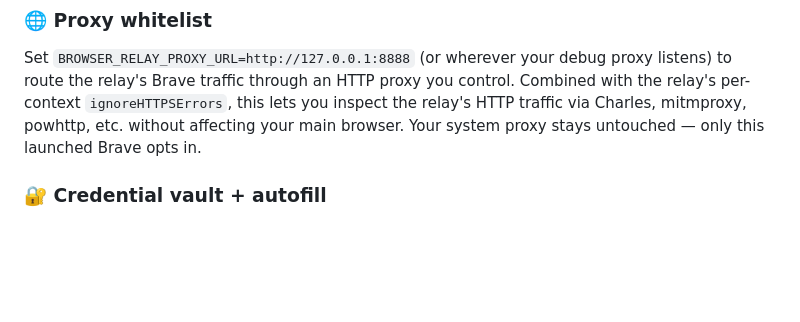
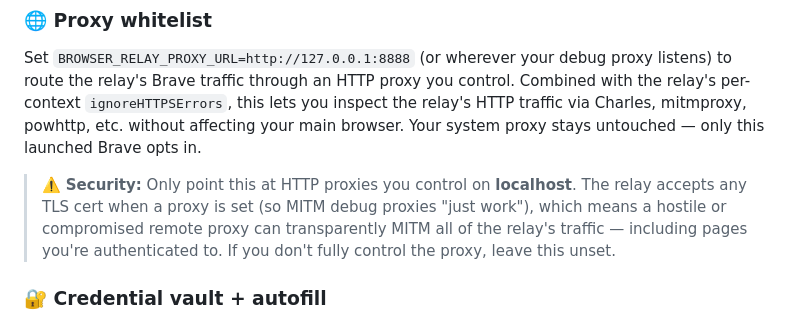
Before and after one commit to washedtl/browser-mcp-relay, a Markdown page: README.md, the part around the change. Rendered like a GitHub page; blank space fills up the shorter version.

Commit message:
W6 V1: explicit MITM warning on Proxy whitelist section
The relay sets ignoreHTTPSErrors:true on the BrowserContext when a proxy
is configured, which is exactly what makes Charles/mitmproxy/powhttp
"just work" without manual cert install. Same property means a hostile
or compromised remote proxy can transparently MITM the relay's traffic —
including authed sessions. Vault section already had a security note;
proxy section needed a parallel one.

Single-sentence callout under the Proxy whitelist subsection telling
users to only point this at HTTP proxies they control on localhost.

Co-Authored-By: Claude Opus 4.7 (1M context) <noreply@anthropic.com>

```diff
--- a/README.md
+++ b/README.md
@@ -449,6 +449,8 @@ Set `BROWSER_RELAY_POOL_DIR` to a profile dir managed elsewhere. If a `wrap-brow
 
 Set `BROWSER_RELAY_PROXY_URL=http://127.0.0.1:8888` (or wherever your debug proxy listens) to route the relay's Brave traffic through an HTTP proxy you control. Combined with the relay's per-context `ignoreHTTPSErrors`, this lets you inspect the relay's HTTP traffic via Charles, mitmproxy, powhttp, etc. without affecting your main browser. Your system proxy stays untouched — only this launched Brave opts in.
 
+> ⚠️ **Security:** Only point this at HTTP proxies you control on **localhost**. The relay accepts any TLS cert when a proxy is set (so MITM debug proxies "just work"), which means a hostile or compromised remote proxy can transparently MITM all of the relay's traffic — including pages you're authenticated to. If you don't fully control the proxy, leave this unset.
+
 ### 🔐 Credential vault + autofill
 
 The relay can auto-fill login forms when a saved credential matches the current page's hostname. **Off by default.** To enable:
```
